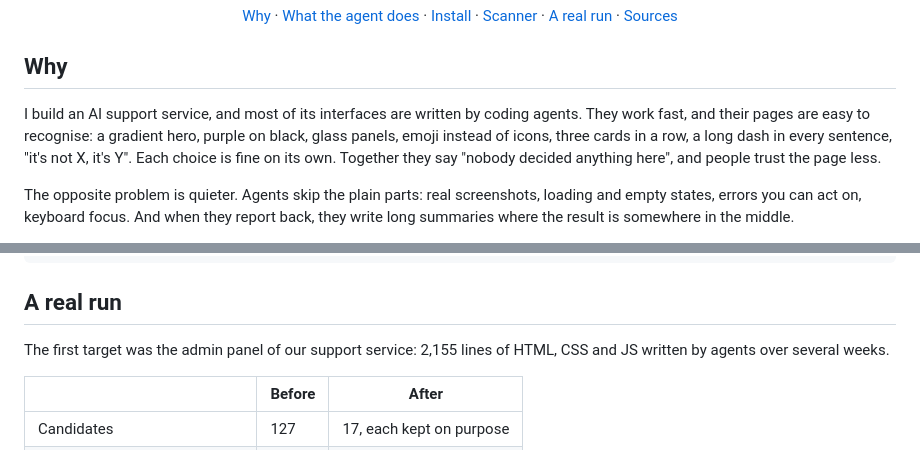
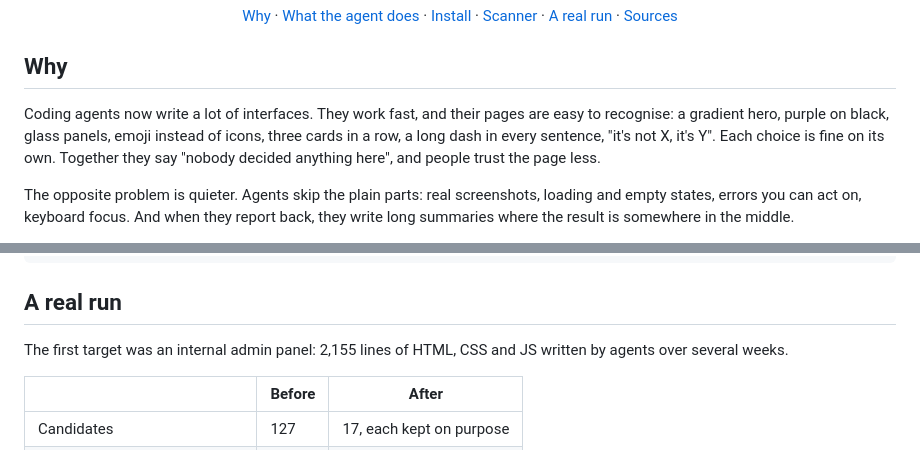
Before and after one commit to IgorMitrofanov/telltale-design, a Markdown page: README.md, 2 parts joined by grey strips. GitHub-like rendering.

```diff
--- a/README.md
+++ b/README.md
@@ -15,8 +15,7 @@
 
 ## Why
 
-I build an AI support service, and most of its interfaces are written by coding agents. They work fast, and their pages
-are easy to recognise: a gradient hero, purple on black, glass panels, emoji instead of icons, three cards in a row, a
+Coding agents now write a lot of interfaces. They work fast, and their pages are easy to recognise: a gradient hero, purple on black, glass panels, emoji instead of icons, three cards in a row, a
 long dash in every sentence, "it's not X, it's Y". <!-- design-tells: ignore --> Each choice is fine on its own. Together they say "nobody
 decided anything here", and people trust the page less.
 
@@ -114,8 +113,7 @@ Basics not found (check whether they apply):
 
 ## A real run
 
-The first target was the admin panel of our support service: 2,155 lines of HTML, CSS and JS written by agents over
-several weeks.
+The first target was an internal admin panel: 2,155 lines of HTML, CSS and JS written by agents over several weeks.
 
 | | Before | After |
 | --- | --- | --- |
```
Also changed, not shown: README.ru.md (+2 -3 lines).
